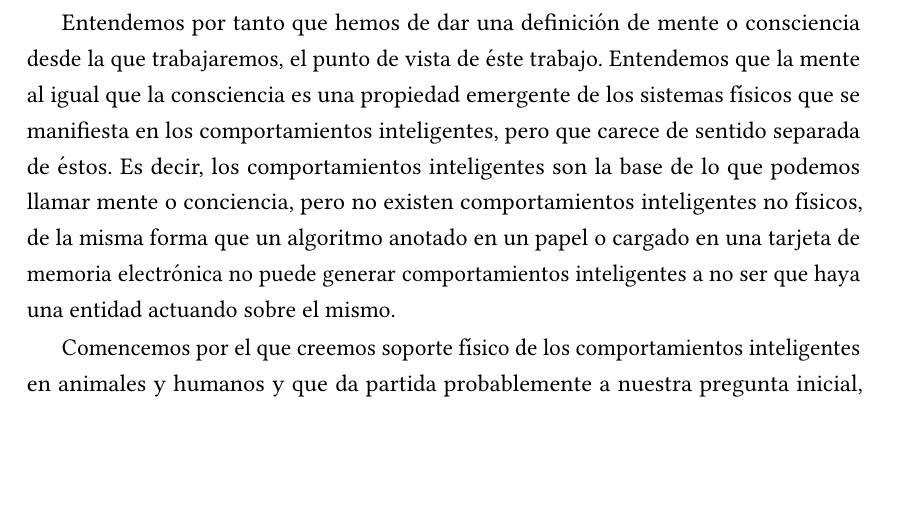
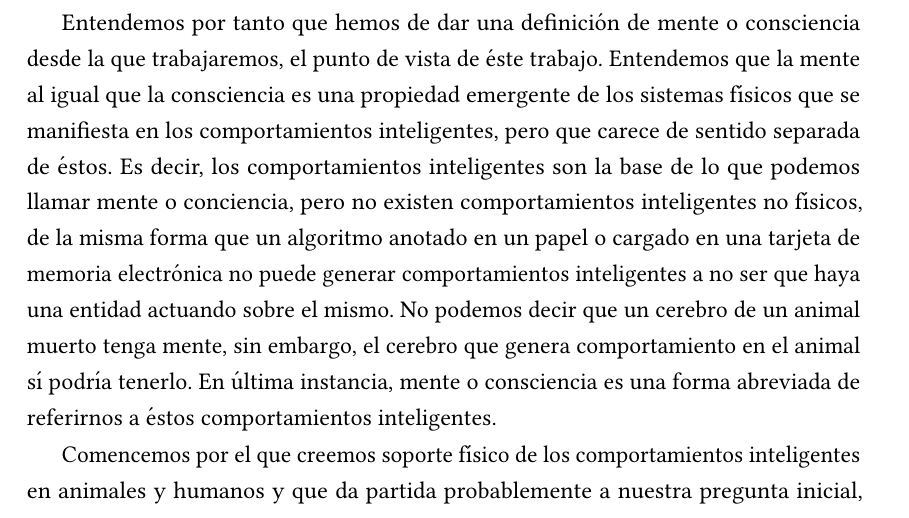
Before and after one commit to McOmghall/ml-wip, a LaTeX book (AI_comment/text.tex): part of page 18 of 28, cut so that both start at the same text, the shorter picture padded with empty space. Compiled offline with pdfLaTeX.

Commit message:
Philosophy of mind paragraph

```diff
--- a/AI_comment/text.tex
+++ b/AI_comment/text.tex
@@ -205,7 +205,7 @@ Hoy en día se están empezando a estudiar tecnologías prometedoras como la exp
 
 La definición de lo que es inteligencia es naturalmente un apartado importante, aunque de difícil solución en el campo de la Filosofía de la Inteligencia Artificial. Se puede ver ver un pequeño compendio de definiciones históricas de inteligencia en diferentes ramas de las ciencias cognitivas en \cite{intDefs}. En primer lugar, trataremos de diferenciar la propiedad ``inteligencia'' que nos parece de un platonismo peligroso al declarar que ésta existe como entidad, pero no es designable lingüísticamente ni en el universo físico, y reemplazarla por ``comportamientos inteligentes'' o ``tareas para las que es necesaria inteligencia''. Se predica normalmente que ser inteligente es un atributo humano, aunque si tomamos ciertas definiciones de inteligencia como válidas podemos atribuír inteligencia a todos los seres vivos o incluso a seres carentes de vida como piedras, que, intuitivamente no parecen tener ninguno de los atributos necesarios para la inteligencia. Es por tanto un tema que merece ser tratado con mucho cuidado.
 
-Entendemos por tanto que hemos de dar una definición de mente o consciencia desde la que trabajaremos, el punto de vista de éste trabajo. Entendemos que la mente al igual que la consciencia es una propiedad emergente de los sistemas físicos que se manifiesta en los comportamientos inteligentes, pero que carece de sentido separada de éstos. Es decir, los comportamientos inteligentes son la base de lo que podemos llamar mente o conciencia, pero no existen comportamientos inteligentes no físicos, de la misma forma que un algoritmo anotado en un papel o cargado en una tarjeta de memoria electrónica no puede generar comportamientos inteligentes a no ser que haya una entidad actuando sobre el mismo.
+Entendemos por tanto que hemos de dar una definición de mente o consciencia desde la que trabajaremos, el punto de vista de éste trabajo. Entendemos que la mente al igual que la consciencia es una propiedad emergente de los sistemas físicos que se manifiesta en los comportamientos inteligentes, pero que carece de sentido separada de éstos. Es decir, los comportamientos inteligentes son la base de lo que podemos llamar mente o conciencia, pero no existen comportamientos inteligentes no físicos, de la misma forma que un algoritmo anotado en un papel o cargado en una tarjeta de memoria electrónica no puede generar comportamientos inteligentes a no ser que haya una entidad actuando sobre el mismo. No podemos decir que un cerebro de un animal muerto tenga mente, sin embargo, el cerebro que genera comportamiento en el animal sí podría tenerlo. En última instancia, mente o consciencia es una forma abreviada de referirnos a éstos comportamientos inteligentes.
 
 Comencemos por el que creemos soporte físico de los comportamientos inteligentes en animales y humanos y que da partida probablemente a nuestra pregunta inicial, el cerebro. Se sabe que las señales del sistema nervioso son de naturaleza eléctrica desde los experimentos de Luigi Galvani en el siglo XVIII. La disciplina que estudia la ``maquinaria'' del cerebro, la neurociencia, fue inaugurada en a principios del siglo XX por Camilo Golgi y Santiago Ramón y Cajal. El primero había inventado un método de contraste que permitía distinguir la estructura del tejido cerebral y sus ramificaciones, mientras que el segundo, continuando el uso de éste método creó la teoría de que el tejido cerebral no se componía de una malla de hilos neuronales, sino que dicho tejido estaba formado por células contiguas pero separadas entre sí.
 
```
Also changed, not shown: AI_comment/text.pdf.
